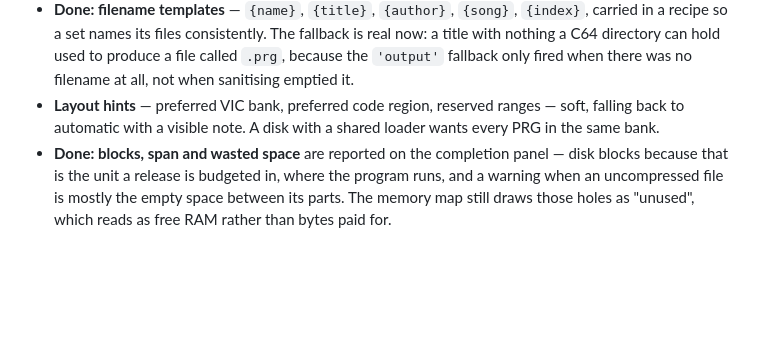
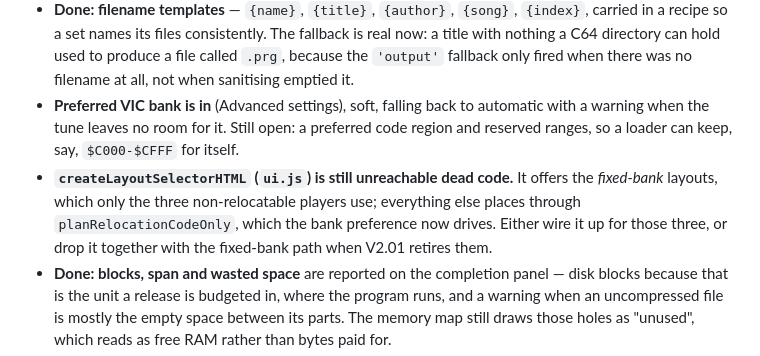
Before and after one commit to RobertTroughton/SIDquake, a Markdown page: TODO.md, the part around the change. Rendered like a GitHub page; blank space fills up the shorter version.

Commit message:
Record what is left of the layout work
The preferred VIC bank landed; a preferred code region and reserved ranges did
not. Also notes why createLayoutSelectorHTML is still dead: it covers the
fixed-bank layouts that only three players use, and everything else places
through the relocation planner.

```diff
--- a/TODO.md
+++ b/TODO.md
@@ -371,9 +371,15 @@ a human required between every blocking wait.
   fallback is real now: a title with nothing a C64 directory can hold used to
   produce a file called `.prg`, because the `'output'` fallback only fired when
   there was no filename at all, not when sanitising emptied it.
-- **Layout hints** — preferred VIC bank, preferred code region, reserved ranges —
-  soft, falling back to automatic with a visible note. A disk with a shared
-  loader wants every PRG in the same bank.
+- **Preferred VIC bank is in** (Advanced settings), soft, falling back to
+  automatic with a warning when the tune leaves no room for it. Still open: a
+  preferred code region and reserved ranges, so a loader can keep, say,
+  `$C000-$CFFF` for itself.
+- **`createLayoutSelectorHTML` (`ui.js`) is still unreachable dead code.** It
+  offers the *fixed-bank* layouts, which only the three non-relocatable players
+  use; everything else places through `planRelocationCodeOnly`, which the bank
+  preference now drives. Either wire it up for those three, or drop it together
+  with the fixed-bank path when V2.01 retires them.
 - **Done: blocks, span and wasted space** are reported on the completion panel —
   disk blocks because that is the unit a release is budgeted in, where the
   program runs, and a warning when an uncompressed file is mostly the empty
```
